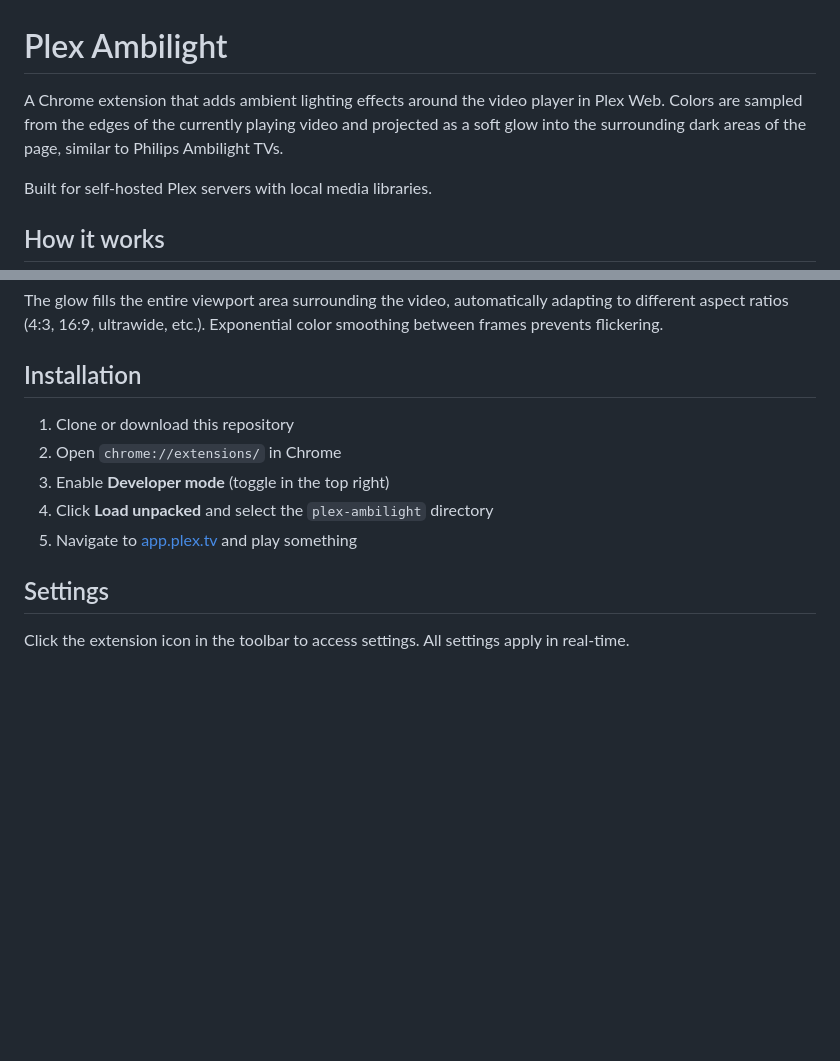
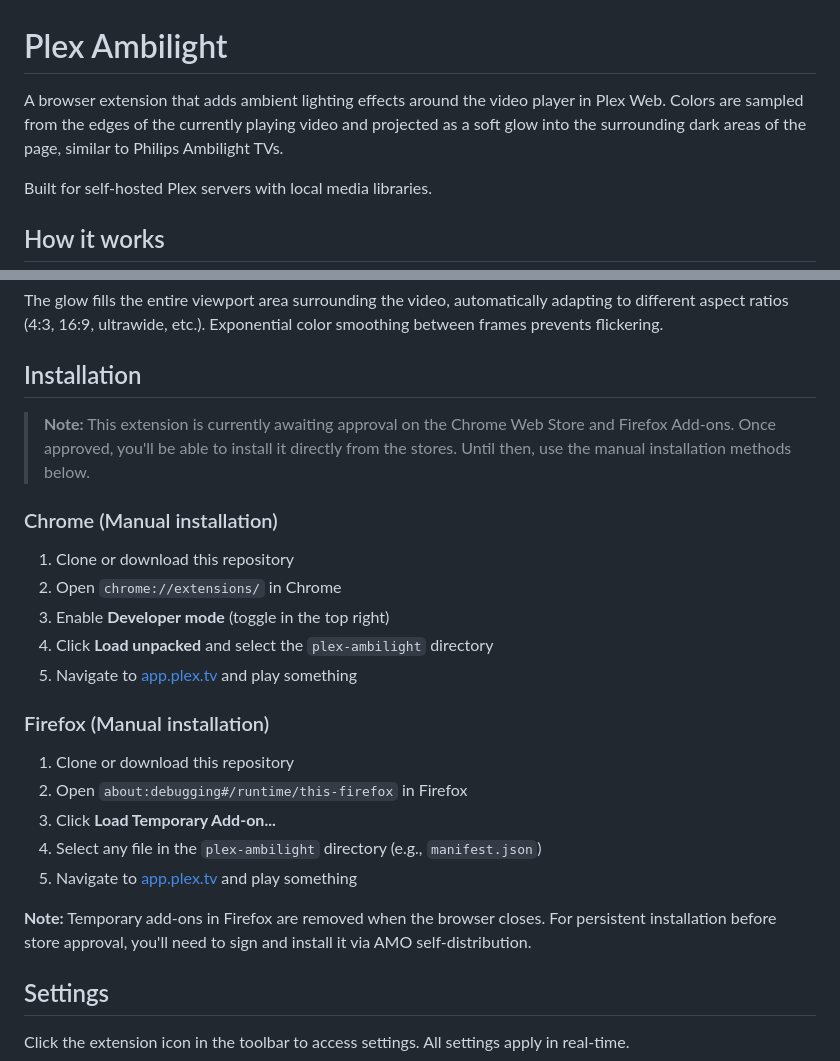
Before and after one commit to iosue-iulianus/plex-ambilight, a Markdown page: README.md, 2 parts joined by grey strips. GitHub-like rendering; blank space fills up the shorter version.

```diff
--- a/README.md
+++ b/README.md
@@ -1,6 +1,6 @@
 # Plex Ambilight
 
-A Chrome extension that adds ambient lighting effects around the video player in Plex Web. Colors are sampled from the edges of the currently playing video and projected as a soft glow into the surrounding dark areas of the page, similar to Philips Ambilight TVs.
+A browser extension that adds ambient lighting effects around the video player in Plex Web. Colors are sampled from the edges of the currently playing video and projected as a soft glow into the surrounding dark areas of the page, similar to Philips Ambilight TVs.
 
 Built for self-hosted Plex servers with local media libraries.
 
@@ -18,11 +18,23 @@ The glow fills the entire viewport area surrounding the video, automatically ada
 
 ## Installation
 
+> **Note:** This extension is currently awaiting approval on the Chrome Web Store and Firefox Add-ons. Once approved, you'll be able to install it directly from the stores. Until then, use the manual installation methods below.
+
+### Chrome (Manual installation)
 1. Clone or download this repository
 2. Open `chrome://extensions/` in Chrome
 3. Enable **Developer mode** (toggle in the top right)
 4. Click **Load unpacked** and select the `plex-ambilight` directory
 5. Navigate to [app.plex.tv](https://app.plex.tv) and play something
+
+### Firefox (Manual installation)
+1. Clone or download this repository
+2. Open `about:debugging#/runtime/this-firefox` in Firefox
+3. Click **Load Temporary Add-on...**
+4. Select any file in the `plex-ambilight` directory (e.g., `manifest.json`)
+5. Navigate to [app.plex.tv](https://app.plex.tv) and play something
+
+**Note:** Temporary add-ons in Firefox are removed when the browser closes. For persistent installation before store approval, you'll need to sign and install it via AMO self-distribution.
 
 ## Settings
 
```
